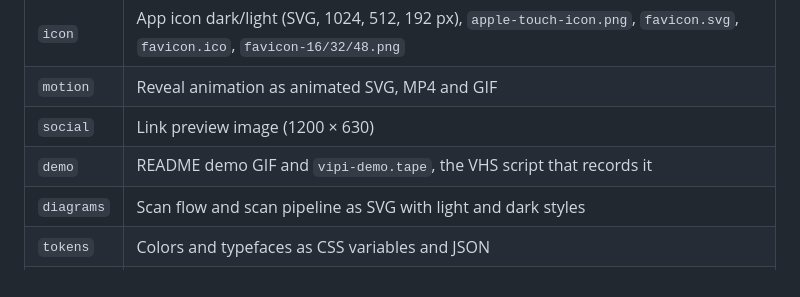
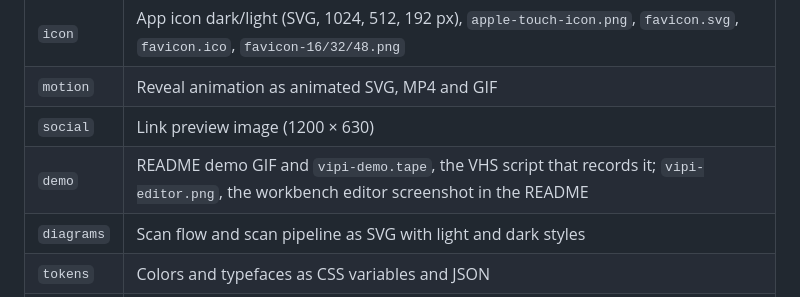
Before and after one commit to EnXan/VIPI, a Markdown page: assets/README.md, the part around the change. Rendered like a GitHub page.

```diff
--- a/assets/README.md
+++ b/assets/README.md
@@ -9,7 +9,7 @@ All brand files for VIPI. The rules are in `brand/vipi-brand.html` (open it in a
 | `icon` | App icon dark/light (SVG, 1024, 512, 192 px), `apple-touch-icon.png`, `favicon.svg`, `favicon.ico`, `favicon-16/32/48.png` |
 | `motion` | Reveal animation as animated SVG, MP4 and GIF |
 | `social` | Link preview image (1200 × 630) |
-| `demo` | README demo GIF and `vipi-demo.tape`, the VHS script that records it |
+| `demo` | README demo GIF and `vipi-demo.tape`, the VHS script that records it; `vipi-editor.png`, the workbench editor screenshot in the README |
 | `diagrams` | Scan flow and scan pipeline as SVG with light and dark styles |
 | `tokens` | Colors and typefaces as CSS variables and JSON |
 | `brand` | Brand guidelines as an HTML page |
```
Also changed, not shown: README.md (+17 -5 lines), assets/demo/vipi-demo.gif, assets/demo/vipi-editor.png (added), 2 other files.
